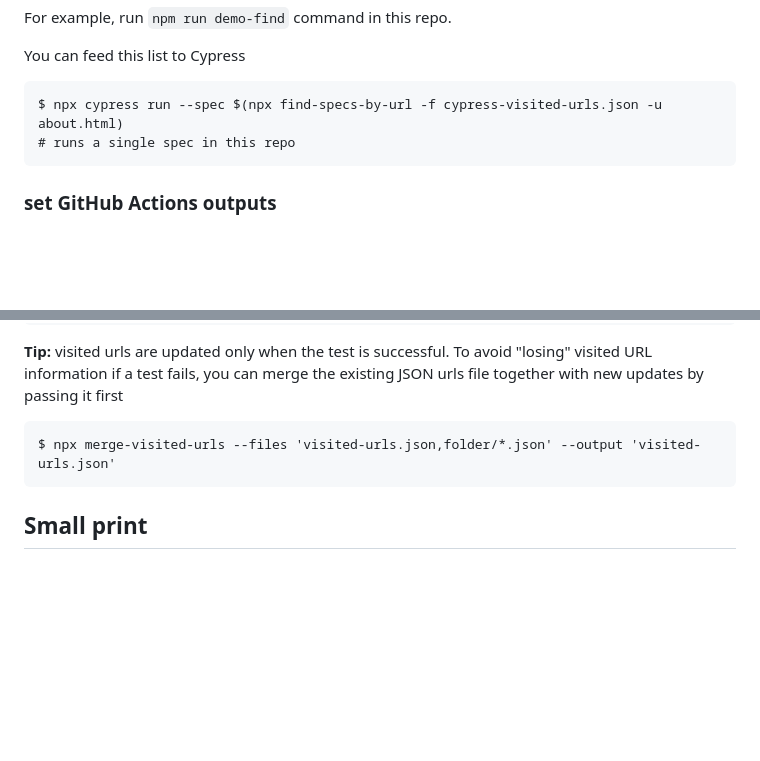
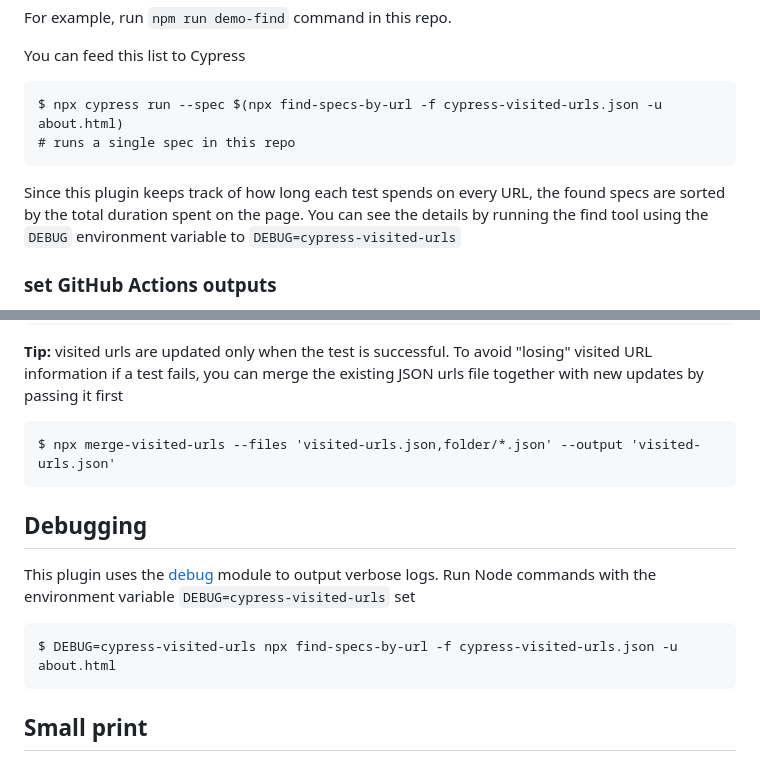
Before and after one commit to bahmutov/cypress-visited-urls, a Markdown page: README.md, 2 parts joined by grey strips. GitHub-like rendering; blank space fills up the shorter version.

Commit message:
add debug section [skip ci]

````diff
--- a/README.md
+++ b/README.md
@@ -177,6 +177,8 @@ $ npx cypress run --spec $(npx find-specs-by-url -f cypress-visited-urls.json -u
 # runs a single spec in this repo
 ```
 
+Since this plugin keeps track of how long each test spends on every URL, the found specs are sorted by the total duration spent on the page. You can see the details by running the find tool using the `DEBUG` environment variable to `DEBUG=cypress-visited-urls`
+
 ### set GitHub Actions outputs
 
 Add flag `--set-gha-outputs` to save the list of found specs and their number in the outputs `visitedSpecs` and `visitedSpecsN`
@@ -193,6 +195,14 @@ $ npx merge-visited-urls --files 'folder/*.json' --output 'visited-urls.json'
 
 ```
 $ npx merge-visited-urls --files 'visited-urls.json,folder/*.json' --output 'visited-urls.json'
+```
+
+## Debugging
+
+This plugin uses the [debug](https://www.npmjs.com/package/debug) module to output verbose logs. Run Node commands with the environment variable `DEBUG=cypress-visited-urls` set
+
+```
+$ DEBUG=cypress-visited-urls npx find-specs-by-url -f cypress-visited-urls.json -u about.html
 ```
 
 ## Small print
````
